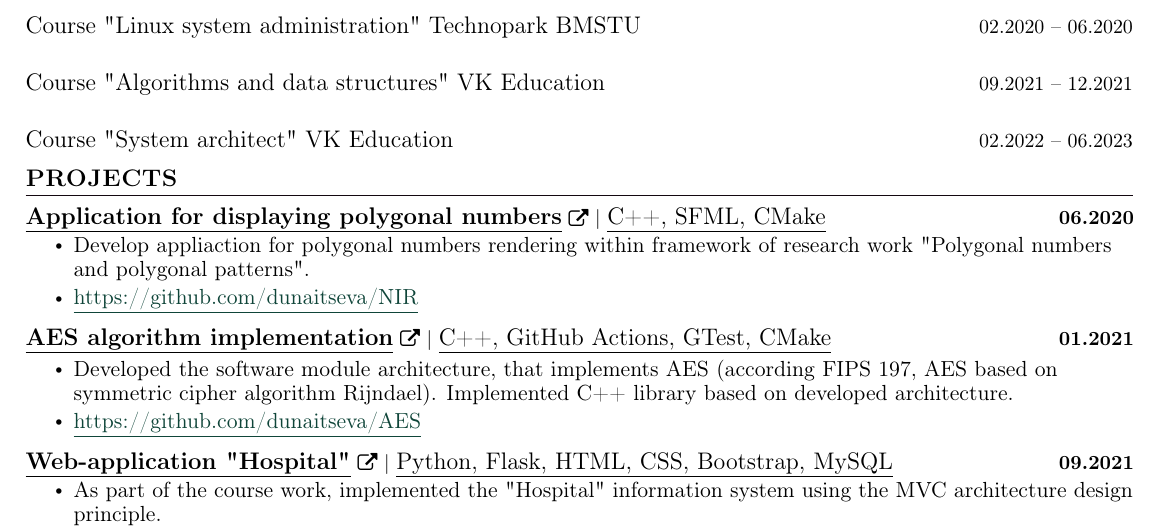
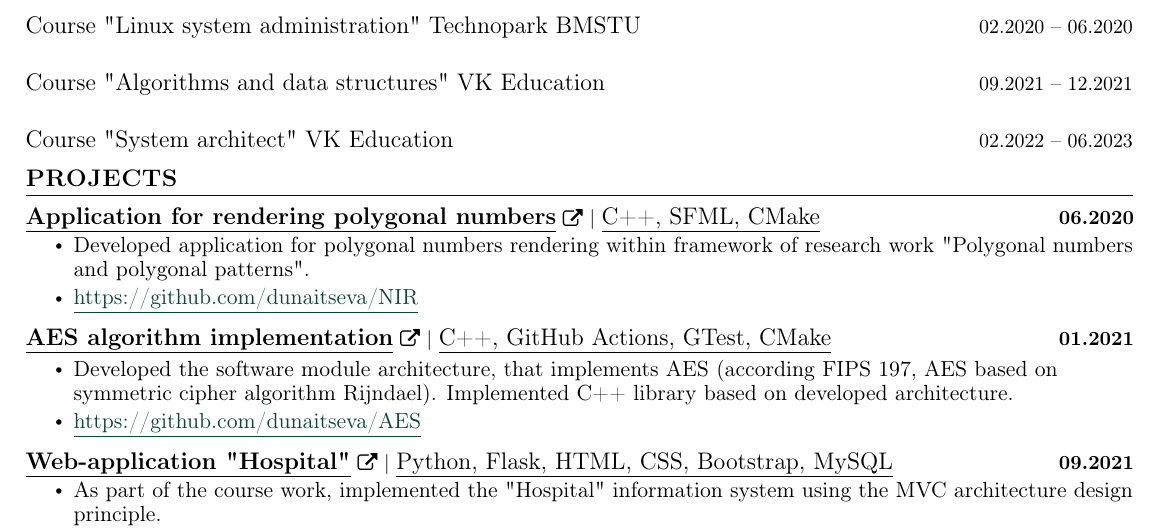
Before and after one commit to dunaitseva/CV, a LaTeX CV (CV_Dunaitsev_eng.tex): part of the page, cut so that both start at the same text. The pictures show the PDF file CV_Dunaitsev_eng.pdf that the author committed with the source.

Commit message:
Fixed issues first project

```diff
--- a/CV_Dunaitsev_eng.tex
+++ b/CV_Dunaitsev_eng.tex
@@ -175,9 +175,9 @@
     \vspace{-5pt}
     \resumeSubHeadingListStart
     \resumeProjectHeading
-    {\href{https://github.com/dunaitseva/NIR}{\textbf{\large{\underline{Application for displaying polygonal numbers}}} \href{Project Link}{\raisebox{-0.1\height}\faExternalLink }} $|$ \large{\underline{C++, SFML, CMake}}}{06.2020}
+    {\href{https://github.com/dunaitseva/NIR}{\textbf{\large{\underline{Application for rendering polygonal numbers}}} \href{Project Link}{\raisebox{-0.1\height}\faExternalLink }} $|$ \large{\underline{C++, SFML, CMake}}}{06.2020}
     \resumeItemListStart
-    \resumeItem{\normalsize{Develop appliaction for polygonal numbers rendering within framework of research work "Polygonal numbers and polygonal patterns".}}
+    \resumeItem{\normalsize{Developed application for polygonal numbers rendering within framework of research work "Polygonal numbers and polygonal patterns".}}
 
     \resumeItem{\textcolor{accent} {\href{https://github.com/dunaitseva/NIR} {\underline{\normalsize{https://github.com/dunaitseva/NIR}}}}}
     \resumeItemListEnd
```
Also changed, not shown: CV_Dunaitsev_eng.pdf.
